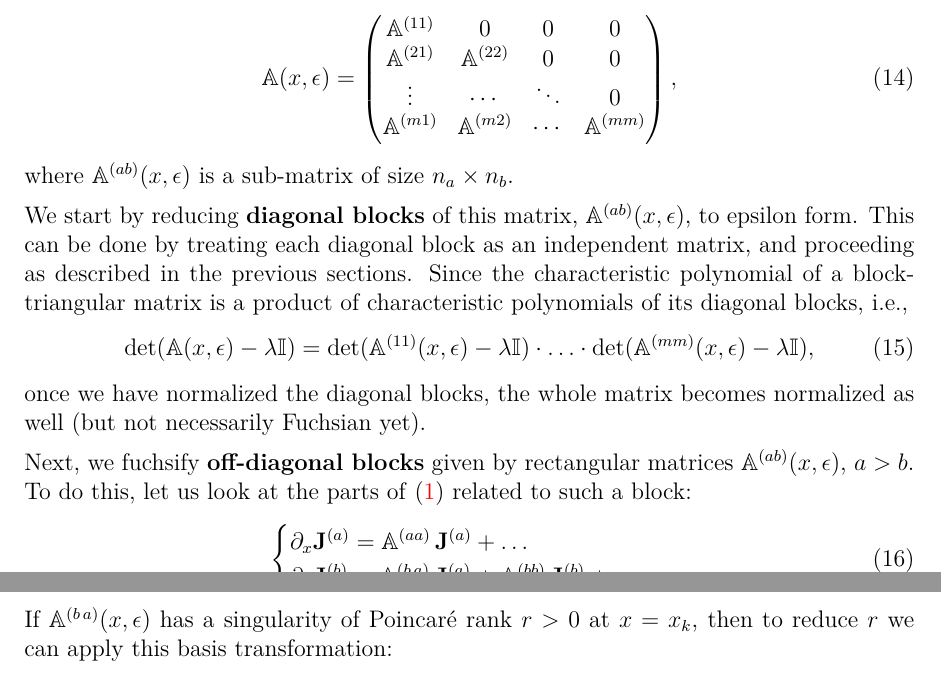
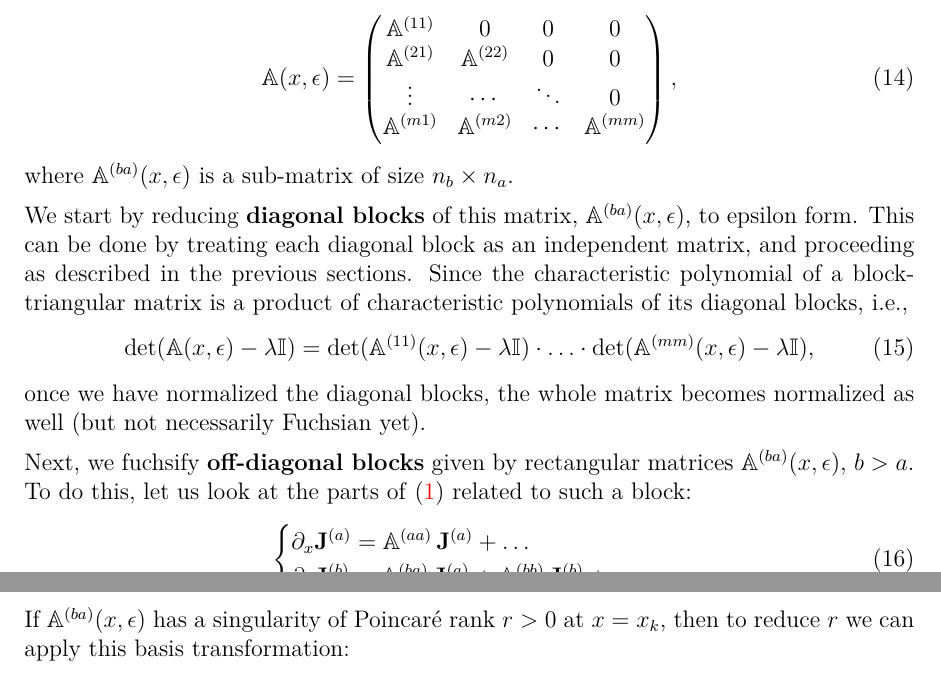
Before and after one commit to gituliar/fuchsia, a LaTeX paper (doc/fuchsia.tex): two parts of pages 9 and 10 of 20, joined at a grey line, cut so that both start at the same text. Compiled offline with XeLaTeX.

Commit message:
Improve doc/fuchsia.tex

```diff
--- a/doc/fuchsia.tex
+++ b/doc/fuchsia.tex
@@ -310,9 +310,9 @@ Let us consider a block-triangular matrix of this form:
 \end{matrix}
 \right),
 \end{equation}
-where $\M A^{(ab)}(x,\eps)$ is a sub-matrix of size $n_a \times n_b$.
+where $\M A^{(ba)}(x,\eps)$ is a sub-matrix of size $n_b \times n_a$.
 
-We start by reducing {\bf diagonal blocks} of this matrix, $\M A^{(ab)}(x,\eps)$, to epsilon form.
+We start by reducing {\bf diagonal blocks} of this matrix, $\M A^{(ba)}(x,\eps)$, to epsilon form.
 This can be done by treating each diagonal block as an independent matrix, and proceeding as described in the previous sections.
 Since the characteristic polynomial of a block-triangular matrix is a product of characteristic polynomials of its diagonal blocks, i.e.,
 \begin{equation}
@@ -322,18 +322,18 @@ Since the characteristic polynomial of a block-triangular matrix is a product of
 \end{equation}
 once we have normalized the diagonal blocks, the whole matrix becomes normalized as well (but not necessarily Fuchsian yet).
 
-Next, we fuchsify {\bf off-diagonal blocks} given by rectangular matrices $\M A^{(ab)}(x,\eps)$, $a > b$.
+Next, we fuchsify {\bf off-diagonal blocks} given by rectangular matrices $\M A^{(ba)}(x,\eps)$, $b > a$.
 To do this, let us look at the parts of \eqref{eq:dj} related to such a block:
 \begin{equation}
   \begin{cases}
   \partial_x \V J^{(a)} =
     \M A^{(aa)}\,\V J^{(a)} + \ldots \\
   \partial_x \V J^{(b)} =
-    \M A^{(b\,a)}\,\V J^{(a)} +
+    \M A^{(ba)}\,\V J^{(a)} +
     \M A^{(bb)}\,\V J^{(b)} + \ldots
   \end{cases}
 \end{equation}
-If $\M A^{(b\,a)}(x,\eps)$ has a singularity of Poincar\'e rank $r>0$ at $x=x_k$, then to reduce $r$ we can apply this basis transformation:
+If $\M A^{(ba)}(x,\eps)$ has a singularity of Poincar\'e rank $r>0$ at $x=x_k$, then to reduce $r$ we can apply this basis transformation:
 \begin{equation}
   \label{eq:offdiagt}
   \V J^{(b)} = \V J'^{(b)} + \Delta^{-r} \M D\, \V J^{(a)},
```
Also changed, not shown: doc/fuchsia.tex (2 more changed lines).
